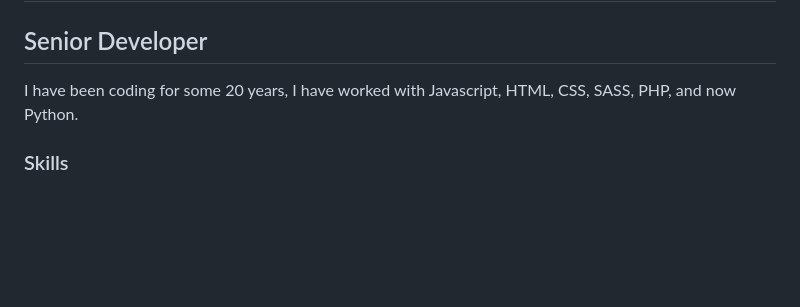
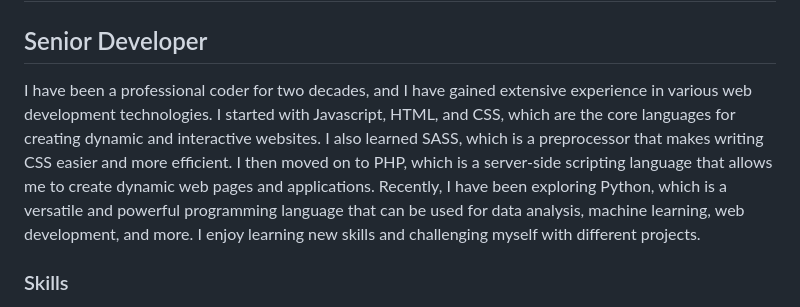
Before and after one commit to GrahamMorbyDev/GrahamMorbyDev, a Markdown page: README.md, the part around the change. Drawn GitHub-style; blank space fills up the shorter version.

```diff
--- a/README.md
+++ b/README.md
@@ -4,7 +4,7 @@ Hi 👋 My name is Graham Patrick
 Senior Developer
 ----------------
 
-I have been coding for some 20 years, I have worked with Javascript, HTML, CSS, SASS, PHP, and now Python.
+I have been a professional coder for two decades, and I have gained extensive experience in various web development technologies. I started with Javascript, HTML, and CSS, which are the core languages for creating dynamic and interactive websites. I also learned SASS, which is a preprocessor that makes writing CSS easier and more efficient. I then moved on to PHP, which is a server-side scripting language that allows me to create dynamic web pages and applications. Recently, I have been exploring Python, which is a versatile and powerful programming language that can be used for data analysis, machine learning, web development, and more. I enjoy learning new skills and challenging myself with different projects.
 
 
 ### Skills
```
